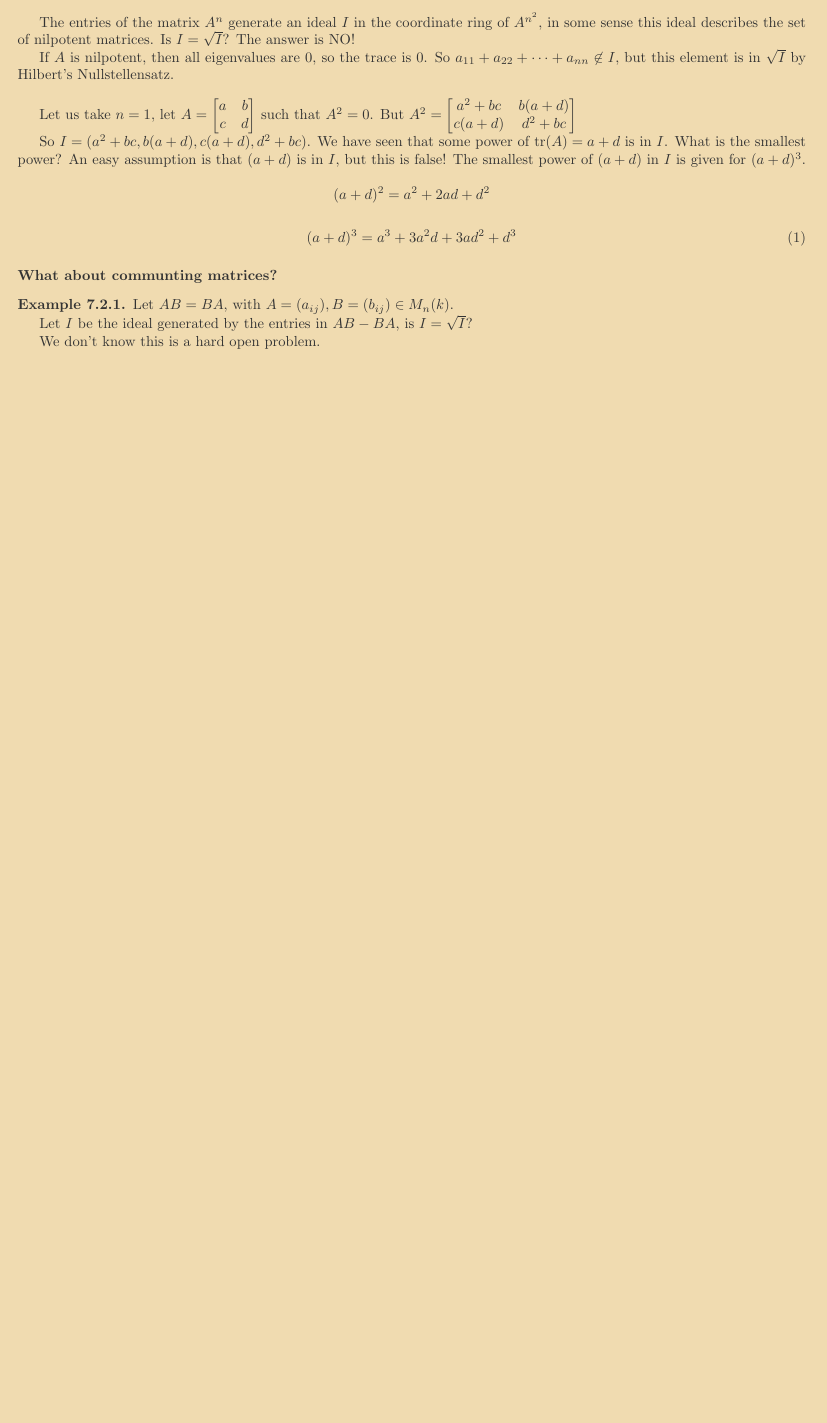
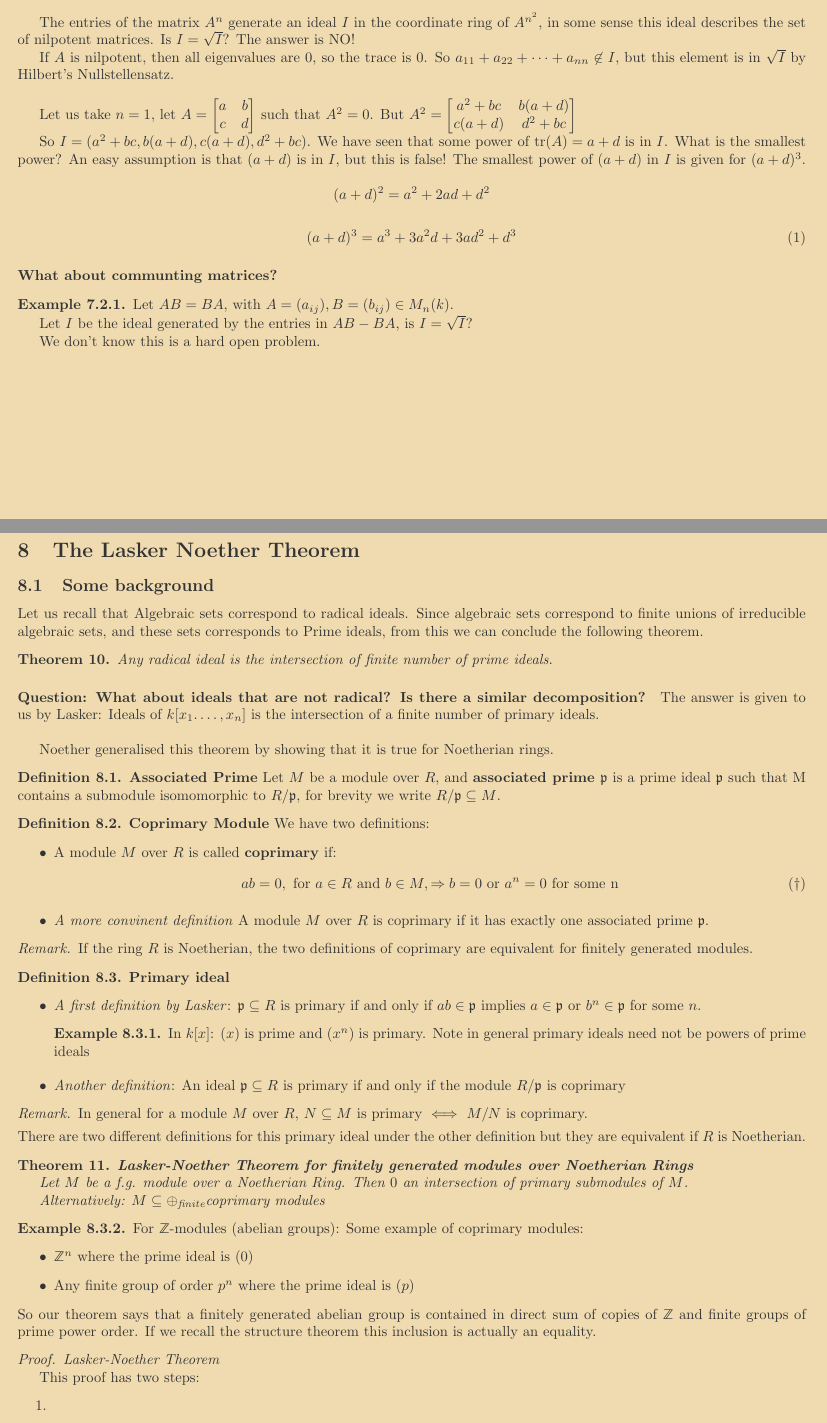
Before and after one commit to razafy-rindra/Borcherd-Algebraic-Geometry-I, a LaTeX document (Borcherds_Algebraic_Geometry_1.tex): part of page 13 of 13 before the commit and two parts of pages 13 and 14 of 15 after it, the two joined at a grey line, cut so that both start at the same text, the shorter picture padded with empty space. The pictures show the PDF file Borcherds_Algebraic_Geometry_1.pdf that the author committed with the source.

Commit message:
Lasker-Noether

```diff
--- a/Borcherds_Algebraic_Geometry_1.tex
+++ b/Borcherds_Algebraic_Geometry_1.tex
@@ -836,3 +836,83 @@ An easy assumption is that $(a+d)$ is in $I$, but this is false! The smallest po
 
     We don't know this is a hard open problem.
 \end{example}
+\lecture{}
+
+\section{The Lasker Noether Theorem}
+
+\subsection{Some background}
+
+Let us recall that Algebraic sets correspond to radical ideals. Since algebraic sets correspond to finite unions of irreducible algebraic sets, and these sets corresponds to Prime ideals, from this we can conclude the following theorem.
+
+\begin{theorem}
+    Any radical ideal is the intersection of finite number of prime ideals.
+\end{theorem}
+
+\paragraph*{Question: What about ideals that are not radical? Is there a similar decomposition?}
+
+The answer is given to us by Lasker: Ideals of $k[x_1.\dots,x_n]$ is the intersection of a finite number of primary ideals.
+
+\
+
+Noether generalised this theorem by showing that it is true for Noetherian rings.
+
+\begin{definition}\textbf{Associated Prime}
+    Let $M$ be a module over $R$, and \textbf{associated prime }$\mathfrak{p}$ is a prime ideal $\mathfrak{p}$ such that M contains a submodule isomomorphic to $R/\mathfrak{p}$, for brevity we write $R/\mathfrak{p}\subseteq M$.
+\end{definition}
+
+\begin{definition}\textbf{Coprimary Module}
+    We have two definitions:\begin{itemize}
+        \item A module $M$ over $R$ is called \textbf{coprimary} if:
+        \begin{equation*} ab = 0, \text{ for }a\in R\text{ and }b\in M, \Rightarrow b=0\text{ or }a^n=0\text{ for some n} \tag{$\dagger$}\end{equation*}
+        \item\textit{A more convinent definition} A module $M$ over $R$ is coprimary if it has exactly one associated prime $\mathfrak{p}$.
+    \end{itemize}
+\end{definition}
+
+\begin{remark}
+    If the ring $R$ is Noetherian, the two definitions of coprimary are equivalent for finitely generated modules.
+\end{remark}
+
+\begin{definition}\textbf{Primary ideal}
+\begin{itemize}
+    \item  \textit{A first definition by Lasker}: $\mathfrak{p}\subseteq R$ is primary if and only if $ab\in \mathfrak{p}$ implies $a\in \mathfrak{p}$ or $b^n\in \mathfrak{p}$ for some $n$.
+    \begin{example}
+        In $k[x]$: $(x)$ is prime and $(x^n)$ is primary. Note in general primary ideals need not be powers of prime ideals
+    \end{example}
+
+    \item \textit{Another definition}: An ideal $\mathfrak{p}\subseteq R$ is primary if and only if the module $R/\mathfrak{p}$ is coprimary
+\end{itemize}
+\begin{remark}
+    In general for a module $M$ over $R$, $N\subseteq M$ is primary $\iff$ $M/N$ is coprimary.
+\end{remark}
+There are two different definitions for this primary ideal under the other definition but they are equivalent if $R$ is Noetherian.
+\end{definition}
+
+\begin{theorem}\textit{\textbf{Lasker-Noether Theorem for finitely generated modules over Noetherian Rings}}
+
+    Let $M$ be a f.g. module over a Noetherian Ring. Then $0$ an intersection of primary submodules of $M$.
+
+    Alternatively: $M\subseteq \oplus_{\text{finite}} \text{coprimary modules}$
+\end{theorem}
+\begin{example}
+    For $\Z$-modules (abelian groups): Some example of coprimary modules:\begin{itemize}
+        \item $\Z^n$ where the prime ideal is $(0)$
+        \item Any finite group of order $p^n$ where the prime ideal is $(p)$
+    \end{itemize}
+    So our theorem says that a finitely generated abelian group is contained in direct sum of copies of $\Z$ and finite groups of prime power order. If we recall the structure theorem this inclusion is actually an equality.
+\end{example}
+
+\begin{proof}\textit{Lasker-Noether Theorem}
+
+    This proof has two steps:\begin{enumerate}
+        \item \begin{lemma}
+            Any submodule $M$ is an intersection of a finite number of irreducible submodules.
+
+            \begin{proof}
+                Noetherian Induction. What does this mean? The submodules of $M$ have the property that any non-empty subset has a maximal element (since $M$ is f.g.  over a Noetherian ring).
+            So suppose $N$ is a maximal submodule that is not a finite intersection of irreducibles, so either this submodule is irreducible which is a contradiction since it is an interesection of itself, or it is the intersection of two larger submodules which are by induction a finite intersection of irreducibles, contradiction.
+            \end{proof}
+        \end{lemma}
+        \item \begin{lemma}
+            Any irreducible submodule $N$ is primary
+        \end{lemma}
+        \begin{proof}
@@ -838,0 +924,6 @@ An easy assumption is that $(a+d)$ is in $I$, but this is false! The smallest po
+        \end{proof}
+    \end{enumerate}
+
+    Combining the two previous lemmas gives us our proof.
+\end{proof}
+\begin{example}
```
Also changed, not shown: Borcherds_Algebraic_Geometry_1.pdf, Borcherds_Algebraic_Geometry_1.tex (22 more changed lines).
